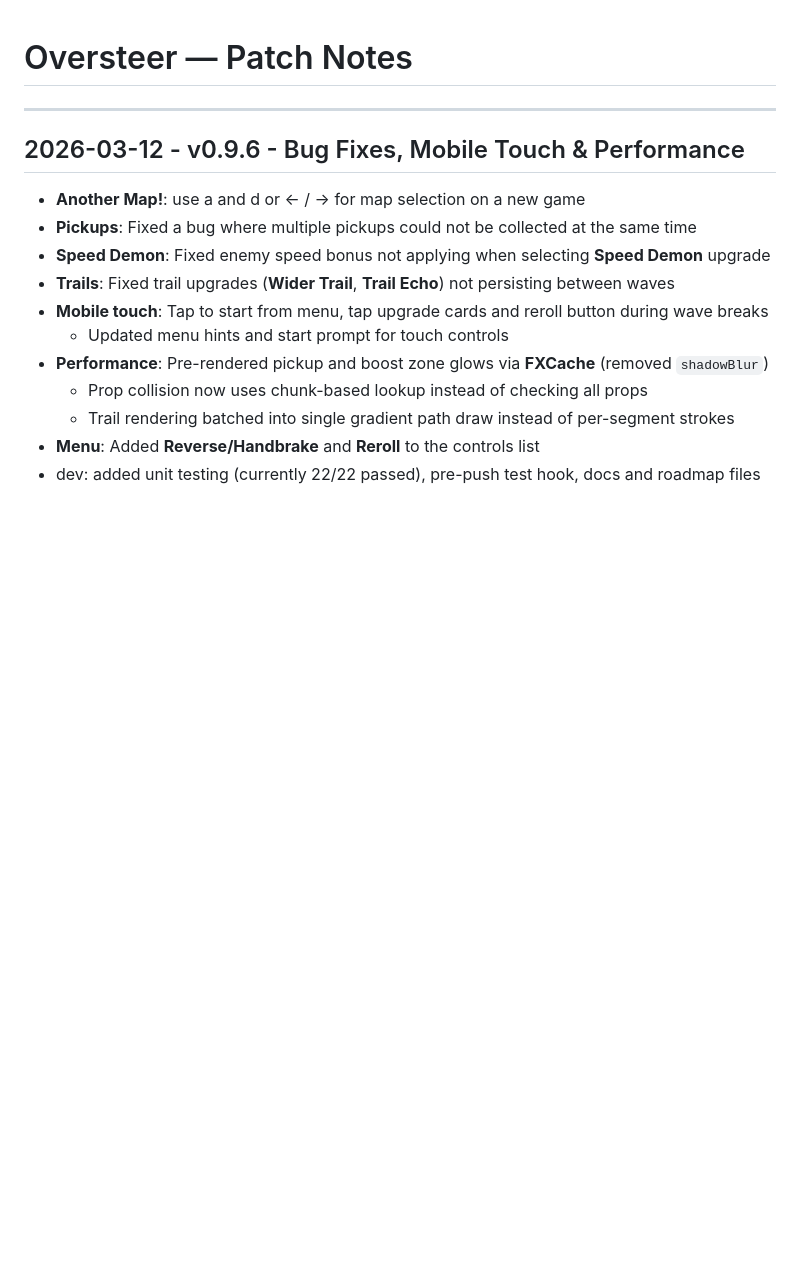
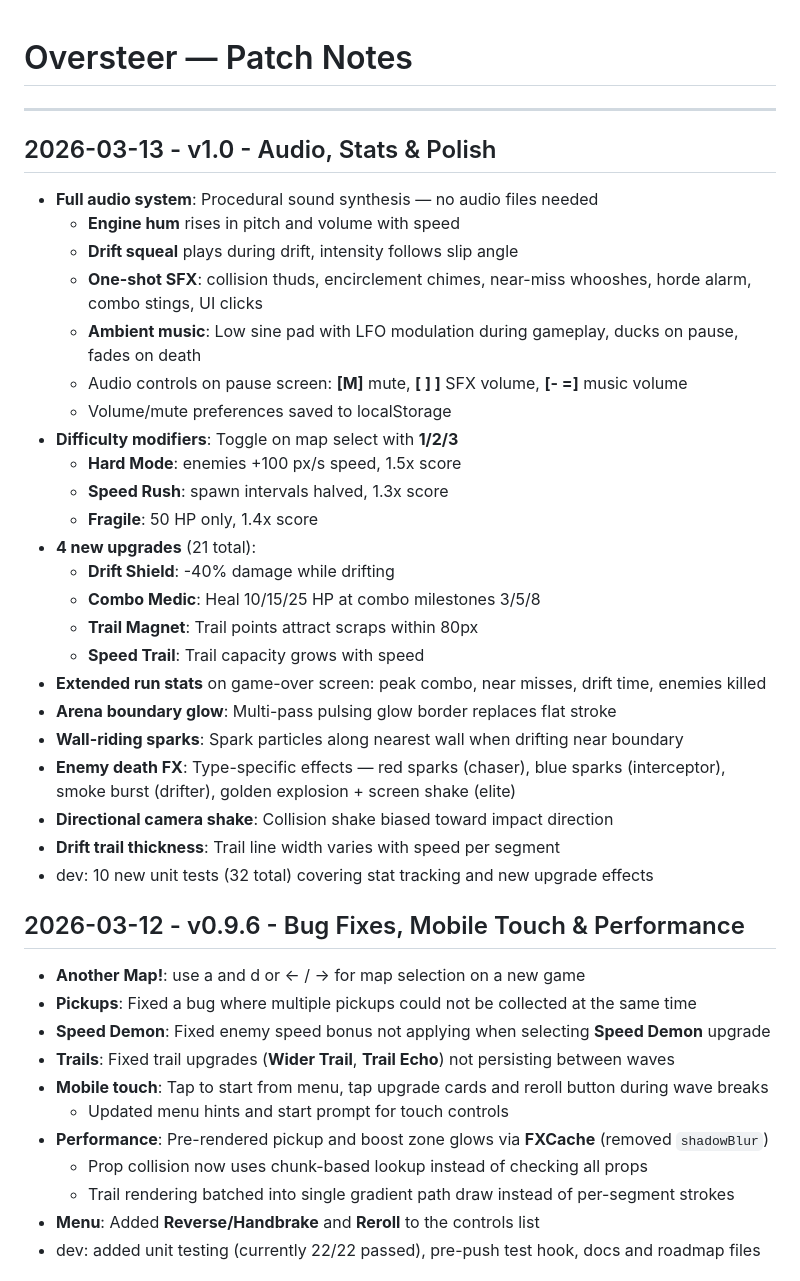
Before and after one commit to npolgado/Oversteer, a Markdown page: patch_notes.md, the part around the change. Drawn GitHub-style; blank space fills up the shorter version.

Commit message:
update patch notes

```diff
--- a/patch_notes.md
+++ b/patch_notes.md
@@ -1,6 +1,31 @@
 # Oversteer — Patch Notes
 
 ---
+
+## 2026-03-13 - v1.0 - Audio, Stats & Polish
+- **Full audio system**: Procedural sound synthesis — no audio files needed
+  - **Engine hum** rises in pitch and volume with speed
+  - **Drift squeal** plays during drift, intensity follows slip angle
+  - **One-shot SFX**: collision thuds, encirclement chimes, near-miss whooshes, horde alarm, combo stings, UI clicks
+  - **Ambient music**: Low sine pad with LFO modulation during gameplay, ducks on pause, fades on death
+  - Audio controls on pause screen: **[M]** mute, **[ ] ]** SFX volume, **[- =]** music volume
+  - Volume/mute preferences saved to localStorage
+- **Difficulty modifiers**: Toggle on map select with **1/2/3**
+  - **Hard Mode**: enemies +100 px/s speed, 1.5x score
+  - **Speed Rush**: spawn intervals halved, 1.3x score
+  - **Fragile**: 50 HP only, 1.4x score
+- **4 new upgrades** (21 total):
+  - **Drift Shield**: -40% damage while drifting
+  - **Combo Medic**: Heal 10/15/25 HP at combo milestones 3/5/8
+  - **Trail Magnet**: Trail points attract scraps within 80px
+  - **Speed Trail**: Trail capacity grows with speed
+- **Extended run stats** on game-over screen: peak combo, near misses, drift time, enemies killed
+- **Arena boundary glow**: Multi-pass pulsing glow border replaces flat stroke
+- **Wall-riding sparks**: Spark particles along nearest wall when drifting near boundary
+- **Enemy death FX**: Type-specific effects — red sparks (chaser), blue sparks (interceptor), smoke burst (drifter), golden explosion + screen shake (elite)
+- **Directional camera shake**: Collision shake biased toward impact direction
+- **Drift trail thickness**: Trail line width varies with speed per segment
+- dev: 10 new unit tests (32 total) covering stat tracking and new upgrade effects
 
 ## 2026-03-12 - v0.9.6 - Bug Fixes, Mobile Touch & Performance
 - **Another Map!**: use a and d or <- / -> for map selection on a new game
```
